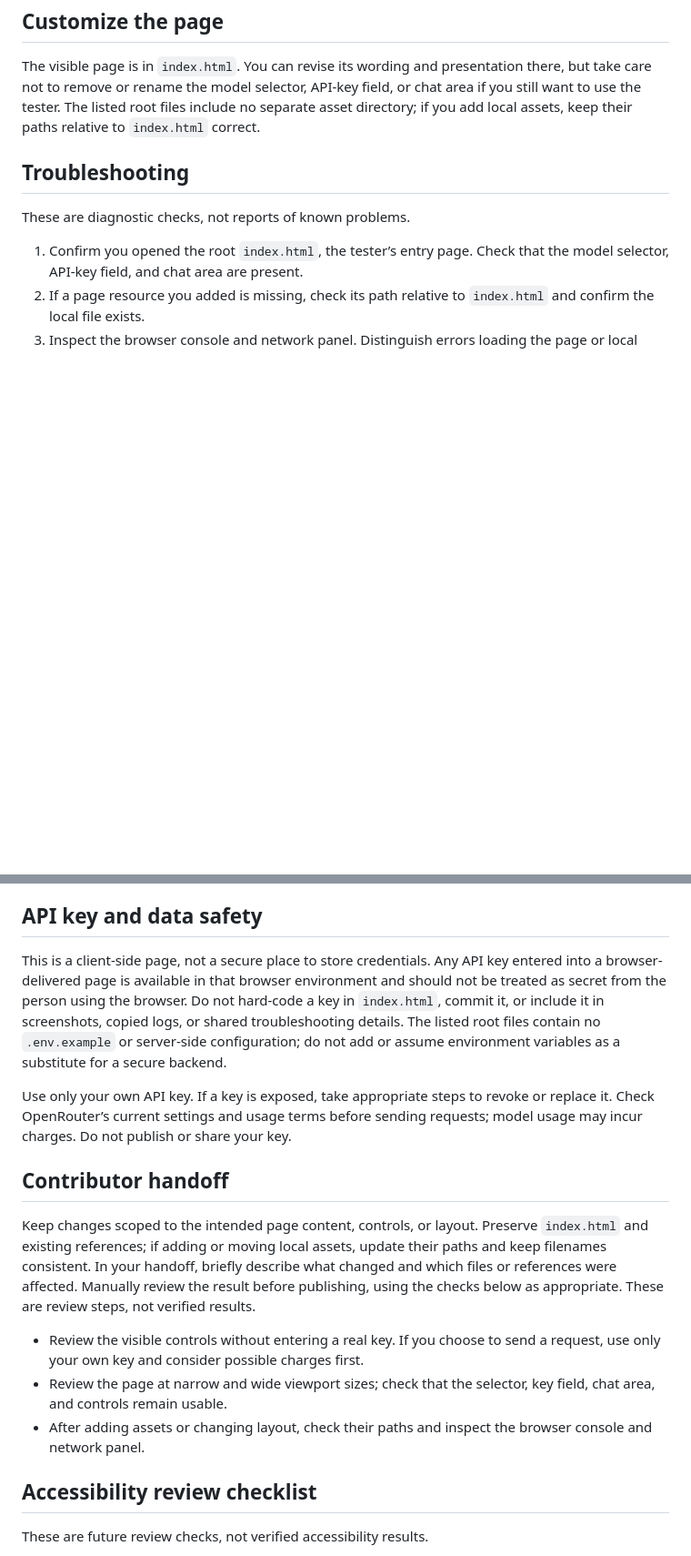
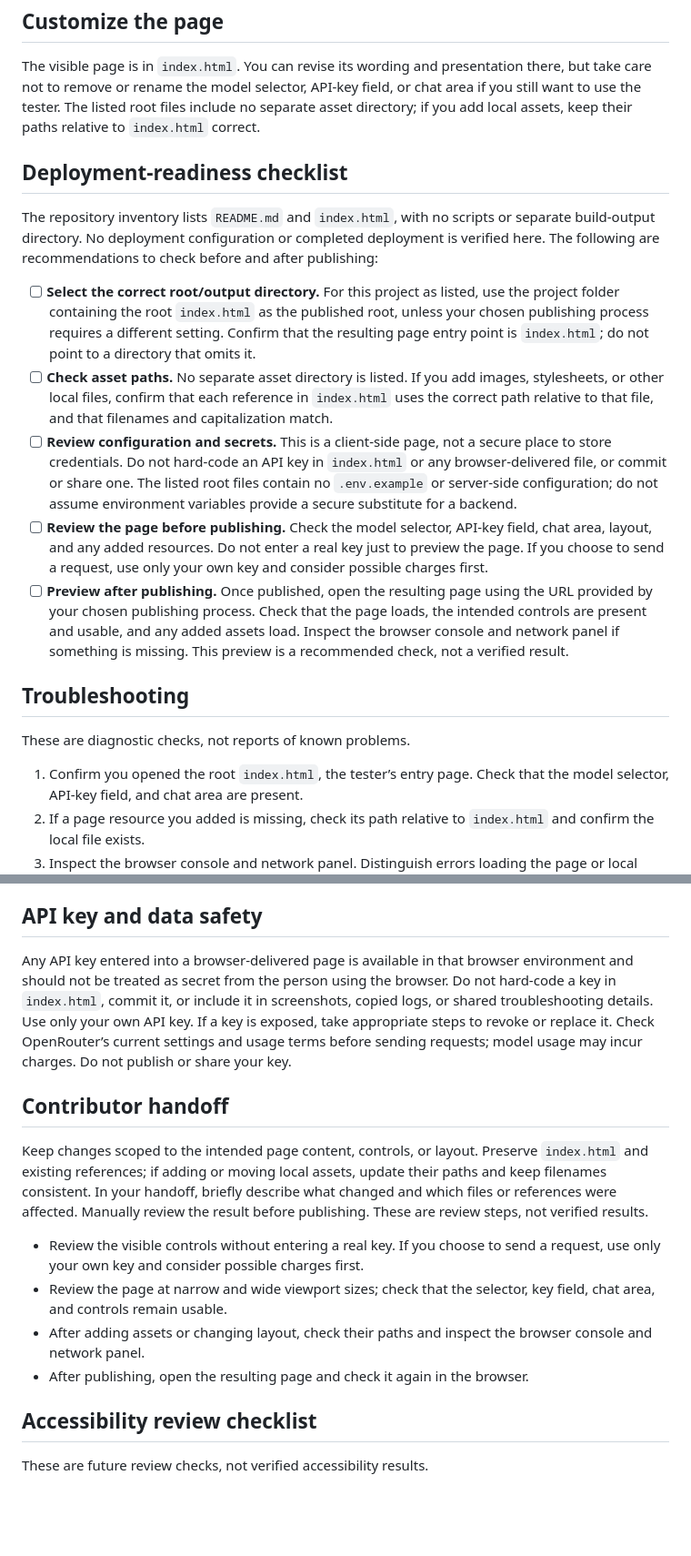
Before and after one commit to ayush143-maker/Milky-Way, a Markdown page: README.md, 2 parts joined by grey strips. Shown at 91% size. Drawn GitHub-style; blank space fills up the shorter version.

Commit message:
docs(readme): documentation pass 19

```diff
--- a/README.md
+++ b/README.md
@@ -16,6 +16,16 @@ Then visit <http://localhost:8000>.
 
 The visible page is in `index.html`. You can revise its wording and presentation there, but take care not to remove or rename the model selector, API-key field, or chat area if you still want to use the tester. The listed root files include no separate asset directory; if you add local assets, keep their paths relative to `index.html` correct.
 
+## Deployment-readiness checklist
+
+The repository inventory lists `README.md` and `index.html`, with no scripts or separate build-output directory. No deployment configuration or completed deployment is verified here. The following are recommendations to check before and after publishing:
+
+- [ ] **Select the correct root/output directory.** For this project as listed, use the project folder containing the root `index.html` as the published root, unless your chosen publishing process requires a different setting. Confirm that the resulting page entry point is `index.html`; do not point to a directory that omits it.
+- [ ] **Check asset paths.** No separate asset directory is listed. If you add images, stylesheets, or other local files, confirm that each reference in `index.html` uses the correct path relative to that file, and that filenames and capitalization match.
+- [ ] **Review configuration and secrets.** This is a client-side page, not a secure place to store credentials. Do not hard-code an API key in `index.html` or any browser-delivered file, or commit or share one. The listed root files contain no `.env.example` or server-side configuration; do not assume environment variables provide a secure substitute for a backend.
+- [ ] **Review the page before publishing.** Check the model selector, API-key field, chat area, layout, and any added resources. Do not enter a real key just to preview the page. If you choose to send a request, use only your own key and consider possible charges first.
+- [ ] **Preview after publishing.** Once published, open the resulting page using the URL provided by your chosen publishing process. Check that the page loads, the intended controls are present and usable, and any added assets load. Inspect the browser console and network panel if something is missing. This preview is a recommended check, not a verified result.
+
 ## Troubleshooting
 
 These are diagnostic checks, not reports of known problems.
@@ -27,17 +37,16 @@ These are diagnostic checks, not reports of known problems.
 
 ## API key and data safety
 
-This is a client-side page, not a secure place to store credentials. Any API key entered into a browser-delivered page is available in that browser environment and should not be treated as secret from the person using the browser. Do not hard-code a key in `index.html`, commit it, or include it in screenshots, copied logs, or shared troubleshooting details. The listed root files contain no `.env.example` or server-side configuration; do not add or assume environment variables as a substitute for a secure backend.
-
-Use only your own API key. If a key is exposed, take appropriate steps to revoke or replace it. Check OpenRouter’s current settings and usage terms before sending requests; model usage may incur charges. Do not publish or share your key.
+Any API key entered into a browser-delivered page is available in that browser environment and should not be treated as secret from the person using the browser. Do not hard-code a key in `index.html`, commit it, or include it in screenshots, copied logs, or shared troubleshooting details. Use only your own API key. If a key is exposed, take appropriate steps to revoke or replace it. Check OpenRouter’s current settings and usage terms before sending requests; model usage may incur charges. Do not publish or share your key.
 
 ## Contributor handoff
 
-Keep changes scoped to the intended page content, controls, or layout. Preserve `index.html` and existing references; if adding or moving local assets, update their paths and keep filenames consistent. In your handoff, briefly describe what changed and which files or references were affected. Manually review the result before publishing, using the checks below as appropriate. These are review steps, not verified results.
+Keep changes scoped to the intended page content, controls, or layout. Preserve `index.html` and existing references; if adding or moving local assets, update their paths and keep filenames consistent. In your handoff, briefly describe what changed and which files or references were affected. Manually review the result before publishing. These are review steps, not verified results.
 
 - Review the visible controls without entering a real key. If you choose to send a request, use only your own key and consider possible charges first.
 - Review the page at narrow and wide viewport sizes; check that the selector, key field, chat area, and controls remain usable.
 - After adding assets or changing layout, check their paths and inspect the browser console and network panel.
+- After publishing, open the resulting page and check it again in the browser.
 
 ## Accessibility review checklist
 
```
